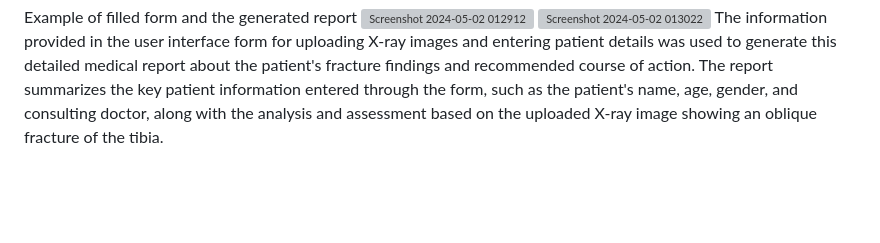
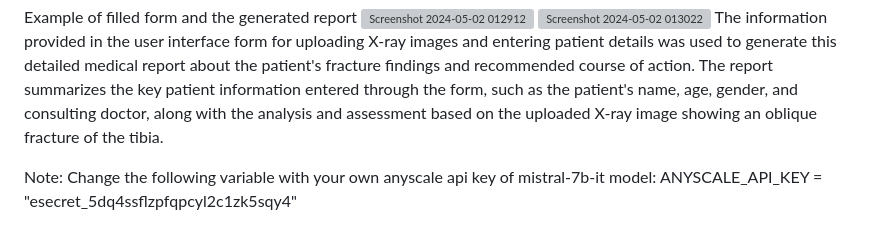
Before and after one commit to Srushtii29/XRayGen, a Markdown page: README.md, the part around the change. GitHub-like rendering; blank space fills up the shorter version; grey boxes are pictures that could not be loaded.

```diff
--- a/README.md
+++ b/README.md
@@ -160,3 +160,7 @@ Example of filled form and the generated report
 ![Screenshot 2024-05-02 012912](https://github.com/Srushtii29/XRayGen/assets/161300923/368c79b2-a552-4707-9dc7-926b61797942)
 ![Screenshot 2024-05-02 013022](https://github.com/Srushtii29/XRayGen/assets/161300923/058124c8-7482-4a49-9ca4-1624237afb46)
 The information provided in the user interface form for uploading X-ray images and entering patient details was used to generate this detailed medical report about the patient's fracture findings and recommended course of action. The report summarizes the key patient information entered through the form, such as the patient's name, age, gender, and consulting doctor, along with the analysis and assessment based on the uploaded X-ray image showing an oblique fracture of the tibia.
+
+Note:
+Change the following variable with your own anyscale api key of mistral-7b-it model:
+ANYSCALE_API_KEY = "esecret_5dq4ssflzpfqpcyl2c1zk5sqy4"
```
